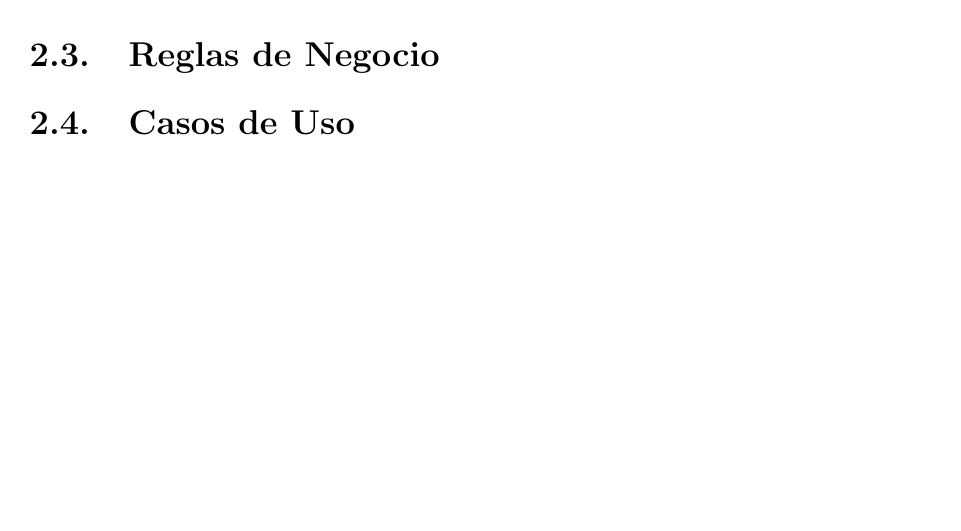
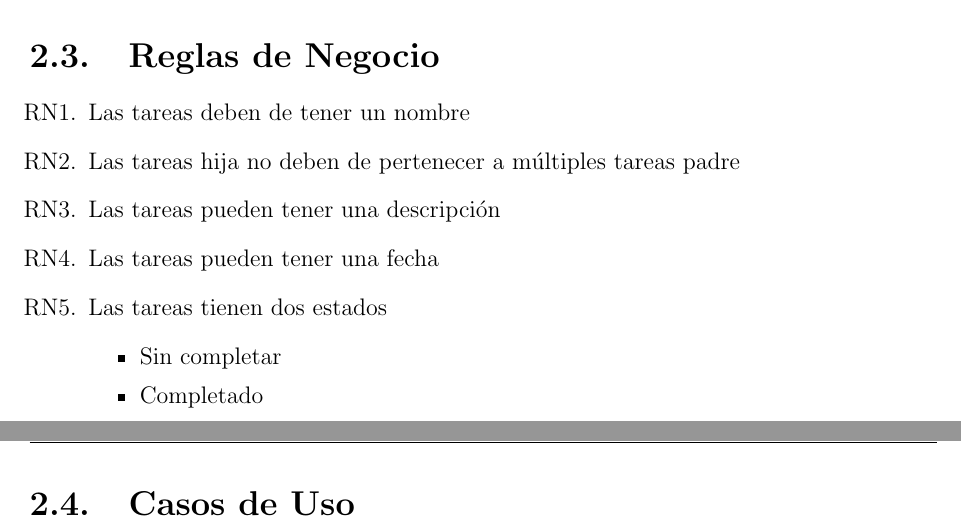
Before and after one commit to jmacias1503/proyecto_final_ing_requerimientos_back, a LaTeX document (docs/documentation.tex, which reads docs/especificacion-de-requerimientos.tex): part of page 6 of 13 before the commit and two parts of pages 5 and 6 of 13 after it, the two joined at a grey line, cut so that both start at the same text, the shorter picture padded with empty space. Compiled offline with pdfLaTeX.

Commit message:
docs: added business rules

```diff
--- a/docs/especificacion-de-requerimientos.tex
+++ b/docs/especificacion-de-requerimientos.tex
@@ -24,6 +24,16 @@
     \end{itemize}
 \end{itemize}
 \section{Reglas de Negocio}
-
+\begin{enumerate}[start=1, label={RN\arabic*.}]
+  \item Las tareas deben de tener un nombre
+  \item Las tareas hija no deben de pertenecer a m\'ultiples tareas padre
+  \item Las tareas pueden tener una descripci\'on
+  \item Las tareas pueden tener una fecha
+  \item Las tareas tienen dos estados
+  \begin{itemize}
+    \item Sin completar
+    \item Completado
+  \end{itemize}
+\end{enumerate}
 \section{Casos de Uso}
 \input{casos-de-uso.tex}
```
